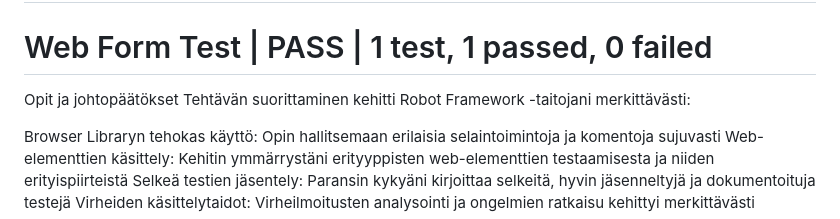
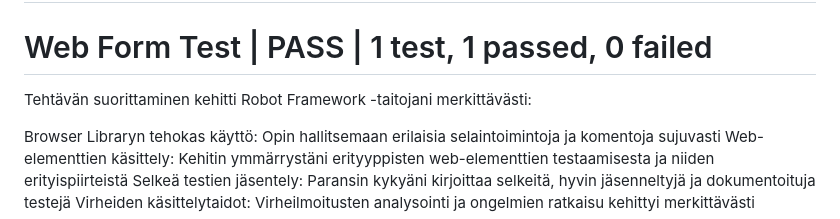
Before and after one commit to safwats/terveyssovellus, a Markdown page: README.md, the part around the change printed below. Rendered like a GitHub page.

```diff
--- a/README.md
+++ b/README.md
@@ -102,7 +106,7 @@ Test Web Form Elements :: Testaa Web form-esimerkkisivun eri eleme... | PASS |
 Web Form Test                                                       | PASS |
 1 test, 1 passed, 0 failed
 ==============================================================================
-Opit ja johtopäätökset
+
 Tehtävän suorittaminen kehitti Robot Framework -taitojani merkittävästi:
 
 Browser Libraryn tehokas käyttö: Opin hallitsemaan erilaisia selaintoimintoja ja komentoja sujuvasti
```
Also changed, not shown: other parts of README.md (+4 -0 lines).
